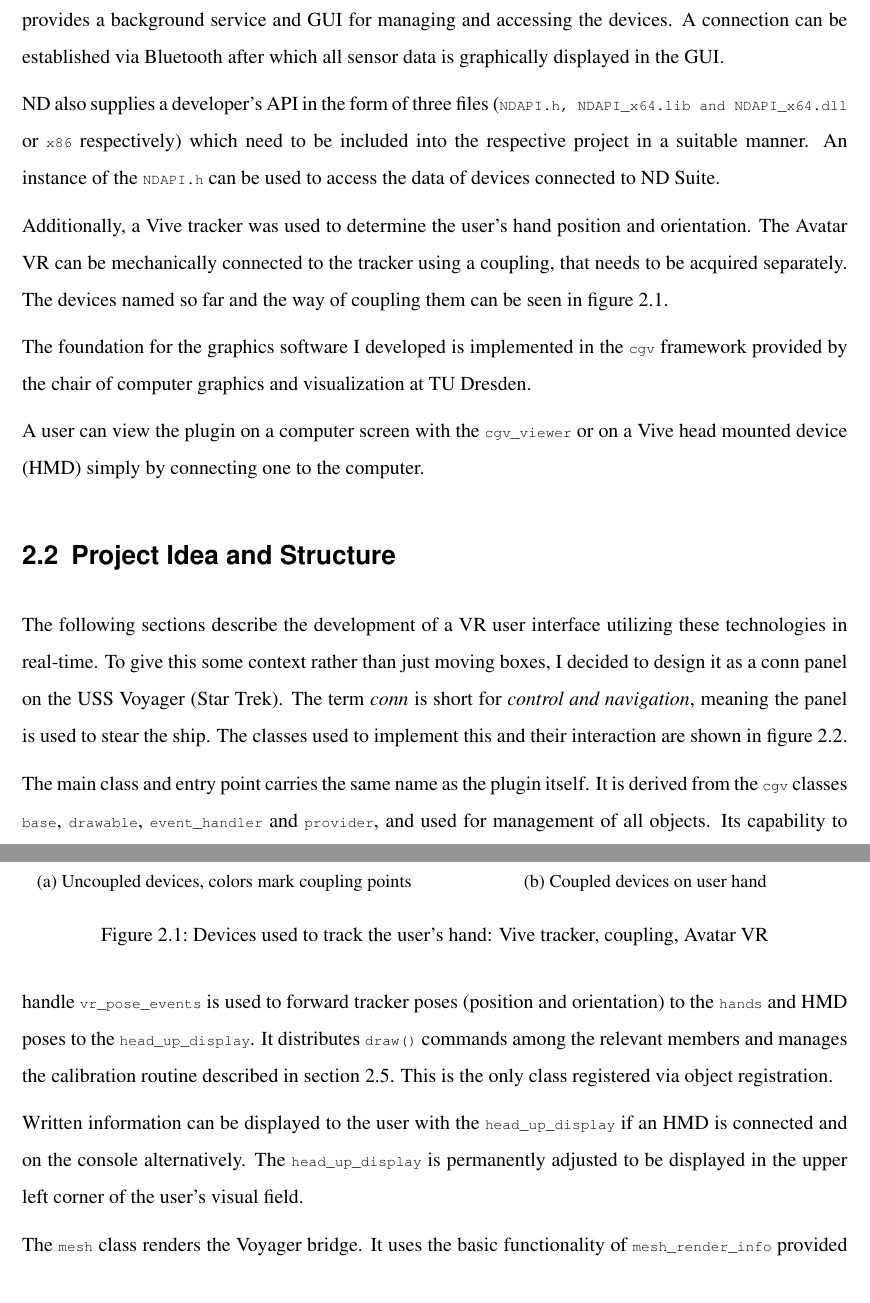
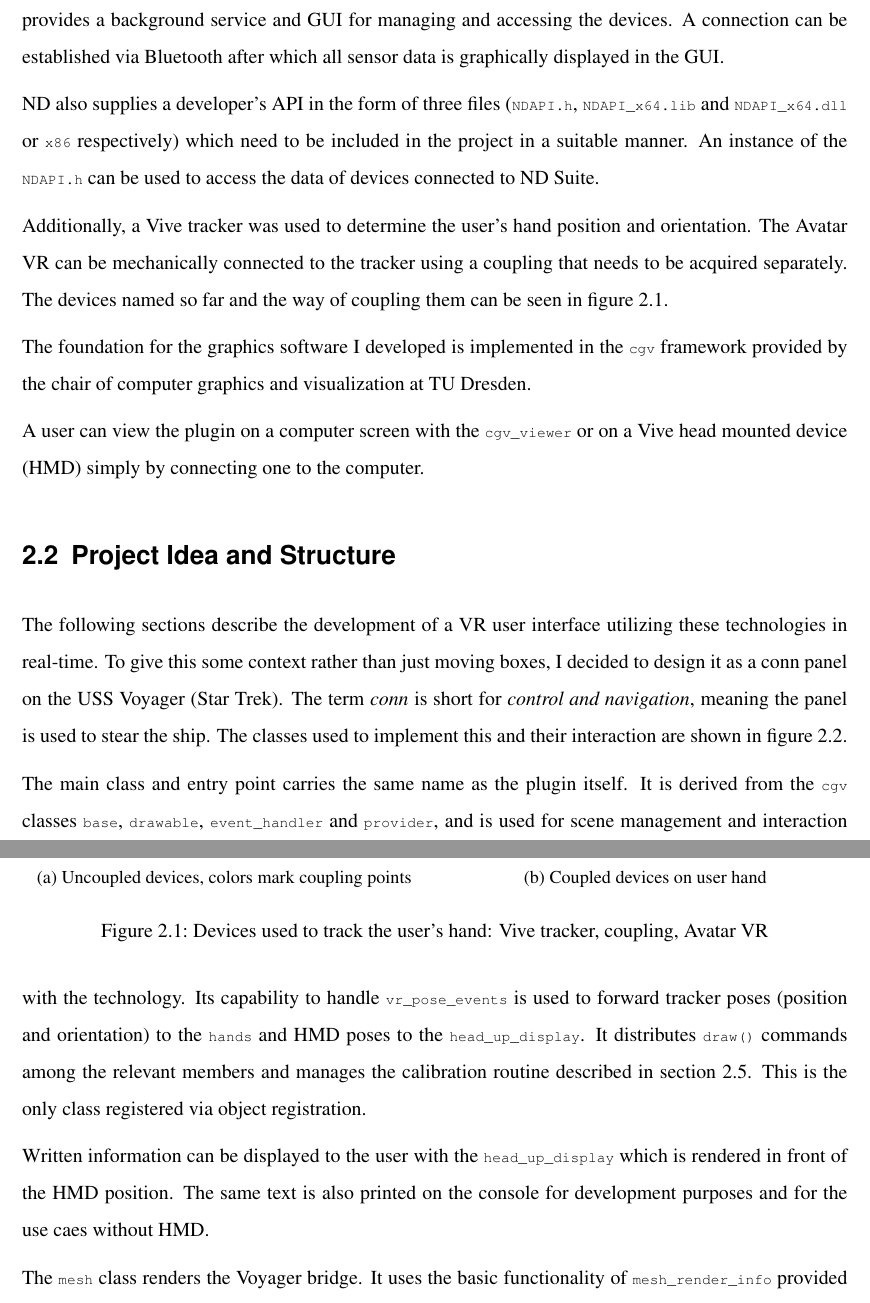
Before and after one commit to lucaswzyk/vr_ctrl_panel, a LaTeX thesis (latex/bachelor.tex): two parts of pages 16 and 17 of 31, joined at a grey line, cut so that both start at the same text. The pictures show the PDF file latex/bachelor.pdf that the author committed with the source.

Commit message:
fixed size hd

```diff
--- a/latex/bachelor.tex
+++ b/latex/bachelor.tex
@@ -261,9 +261,9 @@ For the purpose of thesis, I used a pair of haptic gloves called Avatar VR which
 
 To use the Avatar VR on a computer, one needs to download, install and run the \acrshort{nd} Suite. This program provides a background service and GUI for managing and accessing the devices. A connection can be established via Bluetooth after which all sensor data is graphically displayed in the GUI.
 
-\acrshort{nd} also supplies a developer's API in the form of three files (\lstinline|NDAPI.h, NDAPI_x64.lib and NDAPI_x64.dll| or \lstinline|x86| respectively) which need to be included into the respective project in a suitable manner. An instance of the \lstinline|NDAPI.h| can be used to access the data of devices connected to \acrshort{nd} Suite.
+\acrshort{nd} also supplies a developer's API in the form of three files (\lstinline|NDAPI.h|, \lstinline|NDAPI_x64.lib| and \lstinline|NDAPI_x64.dll| or \lstinline|x86| respectively) which need to be included in the project in a suitable manner. An instance of the \lstinline|NDAPI.h| can be used to access the data of devices connected to \acrshort{nd} Suite.
 
-Additionally, a Vive tracker was used to determine the user's hand position and orientation. The Avatar VR can be mechanically connected to the tracker using a coupling, that needs to be acquired separately. The devices named so far and the way of coupling them can be seen in figure \ref{fig:devices}.
+Additionally, a Vive tracker was used to determine the user's hand position and orientation. The Avatar VR can be mechanically connected to the tracker using a coupling that needs to be acquired separately. The devices named so far and the way of coupling them can be seen in figure \ref{fig:devices}.
 
 The foundation for the graphics software I developed is implemented in the \gls{CGV} framework provided by the chair of computer graphics and visualization at TU Dresden.
 
@@ -278,9 +278,9 @@ A user can view the plugin on a computer screen with the \lstinline|cgv_viewer|
 
 The following sections describe the development of a VR user interface utilizing these technologies in real-time. To give this some context rather than just moving boxes, I decided to design it as a conn panel on the USS Voyager (Star Trek). The term \emph{conn} is short for \emph{control and navigation}, meaning the panel is used to stear the ship. The classes used to implement this and their interaction are shown in figure \ref{fig:uml}.
 
-The main class and entry point carries the same name as the plugin itself. It is derived from the \gls{CGV} classes \lstinline|base|, \lstinline|drawable|, \lstinline|event_handler| and \lstinline|provider|, and used for management of all objects. Its capability to handle \lstinline|vr_pose_events| is used to forward tracker poses (position and orientation) to the \lstinline|hands| and \acrshort{hmd} poses to the \lstinline|head_up_display|. It distributes \lstinline|draw()| commands among the relevant members and manages the calibration routine described in section \ref{sec:cal}. This is the only class registered via object registration.
+The main class and entry point carries the same name as the plugin itself. It is derived from the \gls{CGV} classes \lstinline|base|, \lstinline|drawable|, \lstinline|event_handler| and \lstinline|provider|, and is used for scene management and interaction with the technology. Its capability to handle \lstinline|vr_pose_events| is used to forward tracker poses (position and orientation) to the \lstinline|hands| and \acrshort{hmd} poses to the \lstinline|head_up_display|. It distributes \lstinline|draw()| commands among the relevant members and manages the calibration routine described in section \ref{sec:cal}. This is the only class registered via object registration.
 
-Written information can be displayed to the user with the \lstinline|head_up_display| if an \acrshort{hmd} is connected and on the console alternatively. The \lstinline|head_up_display| is permanently adjusted to be displayed in the upper left corner of the user's visual field.
+Written information can be displayed to the user with the \lstinline|head_up_display| which is rendered in front of the \acrshort{hmd} position. The same text is also printed on the console for development purposes and for the use caes without \acrshort{hmd}.
 
 The \lstinline|mesh| class renders the Voyager bridge. It uses the basic functionality of \lstinline|mesh_render_info| provided in \gls{CGV} to load and draw.
 
```
Also changed, not shown: latex/bachelor.pdf, 7 other files.
